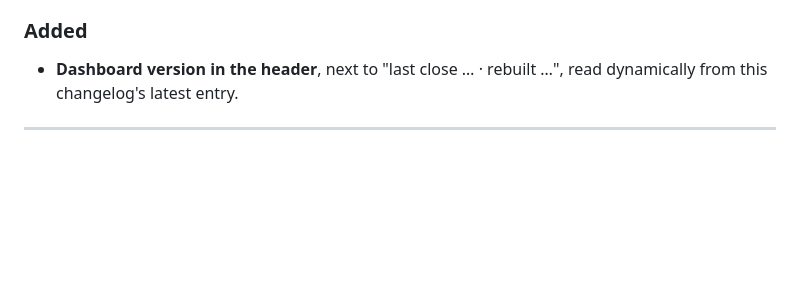
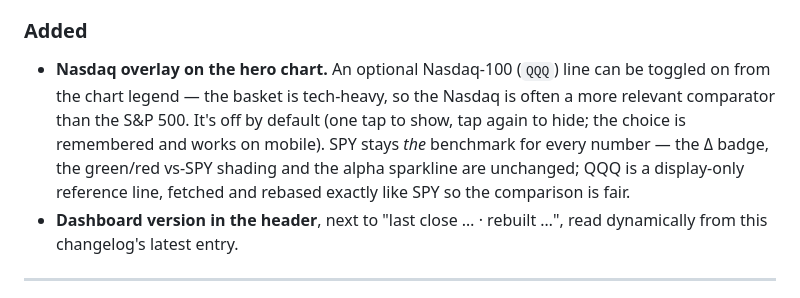
Before and after one commit to newpov/stocks-dashboard, a Markdown page: CHANGELOG.md, the part around the change. Drawn GitHub-style; blank space fills up the shorter version.

Commit message:
v3.0 #3: changelog bullet for Nasdaq overlay
Co-Authored-By: Claude Opus 4.8 <noreply@anthropic.com>

```diff
--- a/CHANGELOG.md
+++ b/CHANGELOG.md
@@ -31,6 +31,13 @@ this version, read live from the top of this changelog.
   unemployment. Uses the resolution date already in the fetched data; no rotation.
 
 ### Added
+- **Nasdaq overlay on the hero chart.** An optional Nasdaq-100 (`QQQ`) line can be
+  toggled on from the chart legend — the basket is tech-heavy, so the Nasdaq is
+  often a more relevant comparator than the S&P 500. It's off by default (one tap
+  to show, tap again to hide; the choice is remembered and works on mobile). SPY
+  stays *the* benchmark for every number — the Δ badge, the green/red vs-SPY shading
+  and the alpha sparkline are unchanged; QQQ is a display-only reference line,
+  fetched and rebased exactly like SPY so the comparison is fair.
 - **Dashboard version in the header**, next to "last close … · rebuilt …",
   read dynamically from this changelog's latest entry.
 
```
